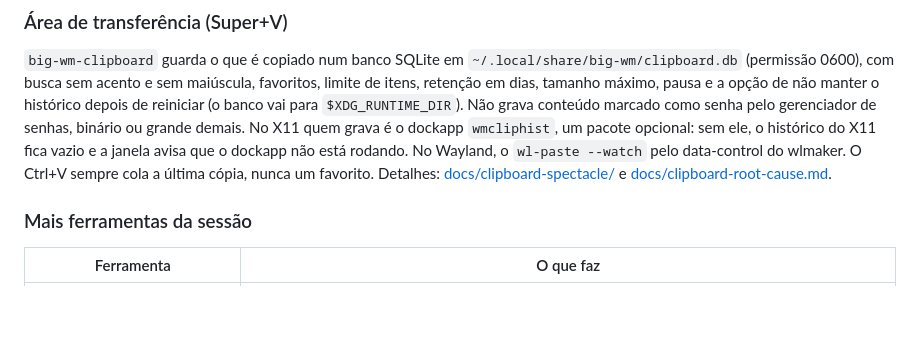
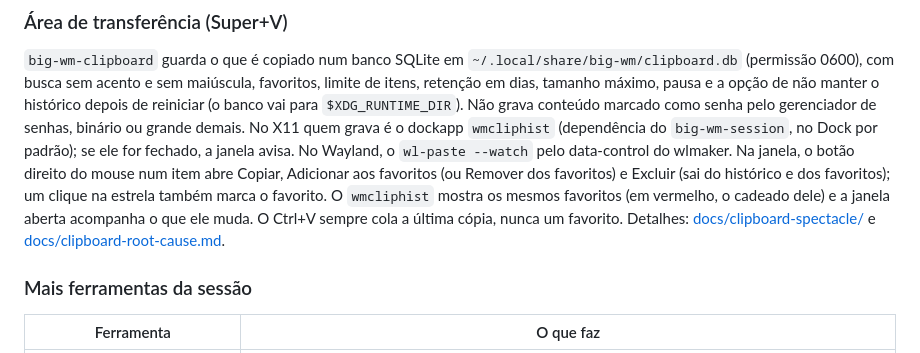
Before and after one commit to big-windowmaker/big-wm, a Markdown page: README.md, the part around one of its changes. Drawn GitHub-style; blank space fills up the shorter version.

```diff
--- a/README.md
+++ b/README.md
@@ -342,9 +342,13 @@ sem maiúscula, favoritos, limite de itens, retenção em dias, tamanho máximo,
 pausa e a opção de não manter o histórico depois de reiniciar (o banco vai
 para `$XDG_RUNTIME_DIR`). Não grava conteúdo marcado como senha pelo
 gerenciador de senhas, binário ou grande demais. No X11 quem grava é o
-dockapp `wmcliphist`, um pacote opcional: sem ele, o histórico do X11 fica
-vazio e a janela avisa que o dockapp não está rodando. No Wayland, o `wl-paste --watch` pelo data-control do
-wlmaker. O Ctrl+V sempre cola a última cópia, nunca um favorito. Detalhes:
+dockapp `wmcliphist` (dependência do `big-wm-session`, no Dock por padrão);
+se ele for fechado, a janela avisa. No Wayland, o `wl-paste --watch` pelo
+data-control do wlmaker. Na janela, o botão direito do mouse num item abre
+Copiar, Adicionar aos favoritos (ou Remover dos favoritos) e Excluir (sai do
+histórico e dos favoritos); um clique na estrela também marca o favorito. O
+`wmcliphist` mostra os mesmos favoritos (em vermelho, o cadeado dele) e a
+janela aberta acompanha o que ele muda. O Ctrl+V sempre cola a última cópia, nunca um favorito. Detalhes:
 [docs/clipboard-spectacle/](docs/clipboard-spectacle/README.md) e
 [docs/clipboard-root-cause.md](docs/clipboard-root-cause.md).
 
```
Also changed, not shown: other parts of README.md (+1 -1 lines), docs/wayland-parity.md (+1 -1 lines), docs/screenshots/2026-11/area-de-transferencia.png, 7 other files.
